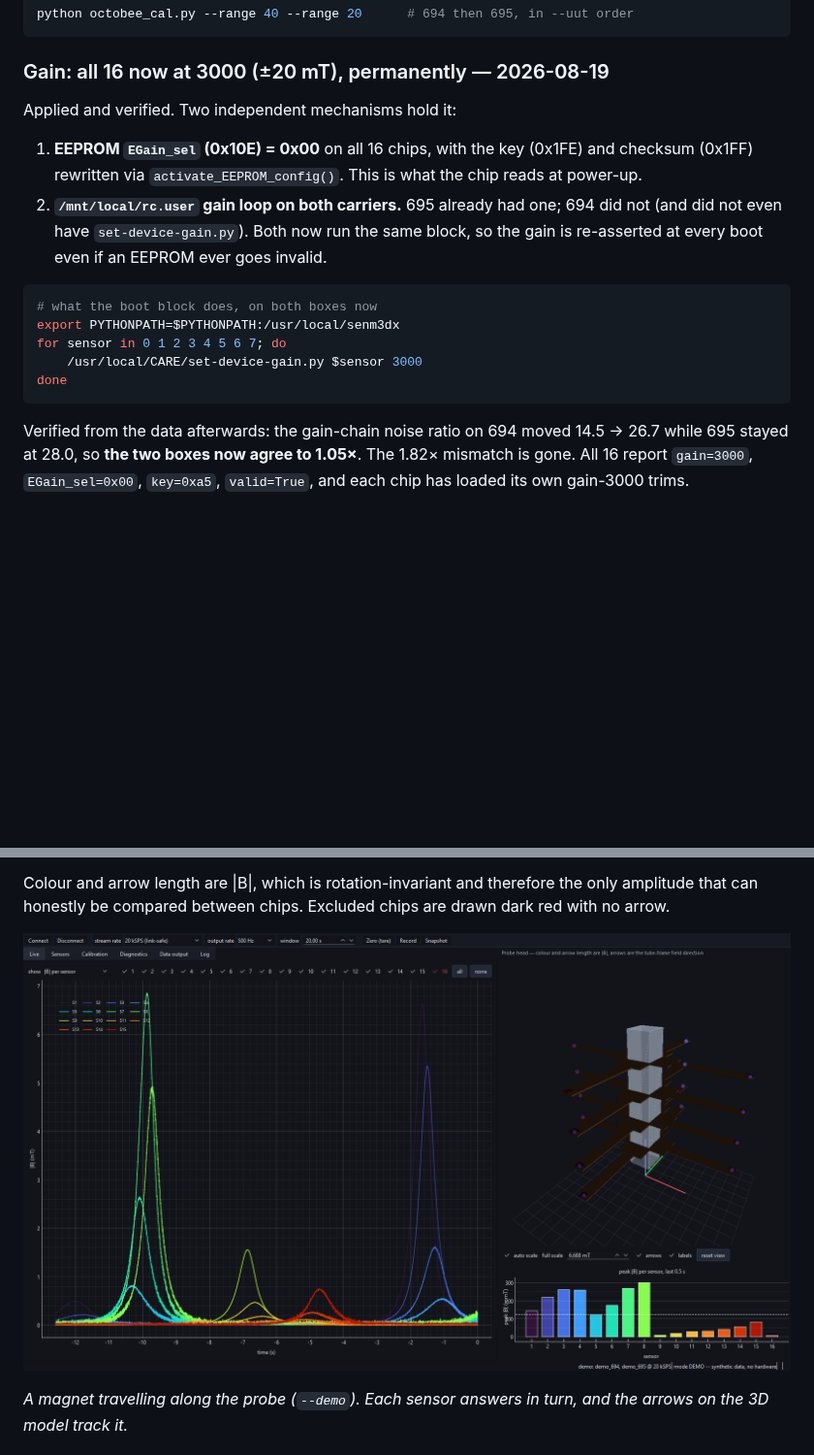
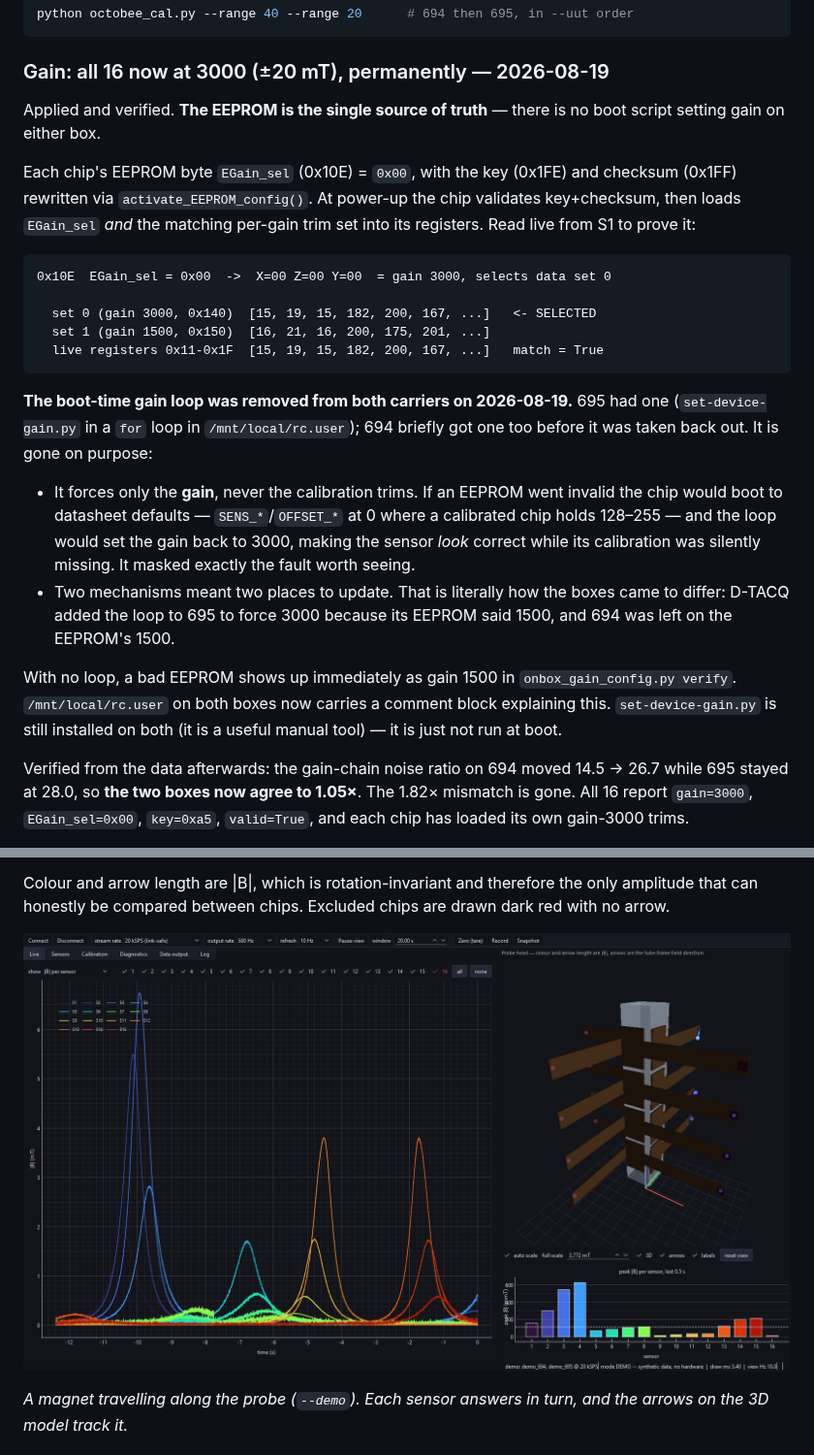
Before and after one commit to RafWen98/octobee_hall_probe, a Markdown page: README.md, 2 parts joined by grey strips. Shown at 97% size. GitHub-like rendering; pictures changed too: docs/gui-magnet-pass.png; blank space fills up the shorter version.

````diff
--- a/README.md
+++ b/README.md
@@ -247,23 +247,39 @@ python octobee_cal.py --range 40 --range 20      # 694 then 695, in --uut order
 
 ### Gain: all 16 now at 3000 (±20 mT), permanently — 2026-08-19
 
-Applied and verified. Two independent mechanisms hold it:
+Applied and verified. **The EEPROM is the single source of truth** — there is no
+boot script setting gain on either box.
 
-1. **EEPROM `EGain_sel` (0x10E) = 0x00** on all 16 chips, with the key (0x1FE)
-   and checksum (0x1FF) rewritten via `activate_EEPROM_config()`. This is what
-   the chip reads at power-up.
-2. **`/mnt/local/rc.user` gain loop on both carriers.** 695 already had one; 694
-   did not (and did not even have `set-device-gain.py`). Both now run the same
-   block, so the gain is re-asserted at every boot even if an EEPROM ever goes
-   invalid.
+Each chip's EEPROM byte `EGain_sel` (0x10E) = `0x00`, with the key (0x1FE) and
+checksum (0x1FF) rewritten via `activate_EEPROM_config()`. At power-up the chip
+validates key+checksum, then loads `EGain_sel` *and* the matching per-gain trim
+set into its registers. Read live from S1 to prove it:
 
-```bash
-# what the boot block does, on both boxes now
-export PYTHONPATH=$PYTHONPATH:/usr/local/senm3dx
-for sensor in 0 1 2 3 4 5 6 7; do
-    /usr/local/CARE/set-device-gain.py $sensor 3000
-done
 ```
+0x10E  EGain_sel = 0x00  ->  X=00 Z=00 Y=00  = gain 3000, selects data set 0
+
+  set 0 (gain 3000, 0x140)  [15, 19, 15, 182, 200, 167, ...]   <- SELECTED
+  set 1 (gain 1500, 0x150)  [16, 21, 16, 200, 175, 201, ...]
+  live registers 0x11-0x1F  [15, 19, 15, 182, 200, 167, ...]   match = True
+```
+
+**The boot-time gain loop was removed from both carriers on 2026-08-19.** 695 had
+one (`set-device-gain.py` in a `for` loop in `/mnt/local/rc.user`); 694 briefly
+got one too before it was taken back out. It is gone on purpose:
+
+- It forces only the **gain**, never the calibration trims. If an EEPROM went
+  invalid the chip would boot to datasheet defaults — `SENS_*`/`OFFSET_*` at 0
+  where a calibrated chip holds 128–255 — and the loop would set the gain back to
+  3000, making the sensor *look* correct while its calibration was silently
+  missing. It masked exactly the fault worth seeing.
+- Two mechanisms meant two places to update. That is literally how the boxes came
+  to differ: D-TACQ added the loop to 695 to force 3000 because its EEPROM said
+  1500, and 694 was left on the EEPROM's 1500.
+
+With no loop, a bad EEPROM shows up immediately as gain 1500 in
+`onbox_gain_config.py verify`. `/mnt/local/rc.user` on both boxes now carries a
+comment block explaining this. `set-device-gain.py` is still installed on both
+(it is a useful manual tool) — it is just not run at boot.
 
 Verified from the data afterwards: the gain-chain noise ratio on 694 moved
 14.5 → 26.7 while 695 stayed at 28.0, so **the two boxes now agree to 1.05×**.
````
Also changed, not shown: 10 other files.
